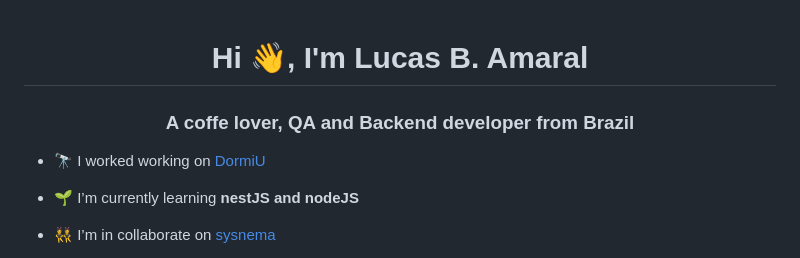
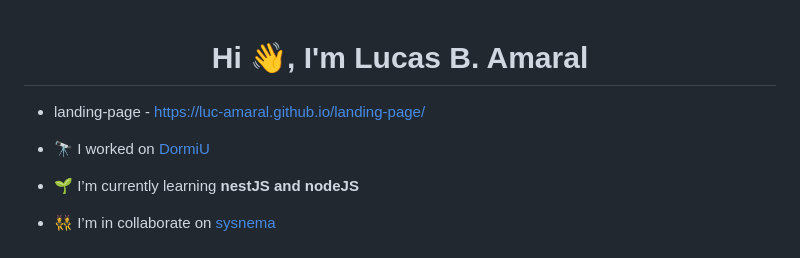
Before and after one commit to Luc-Amaral/Luc-Amaral, a Markdown page: readme.md, the part around the change. Drawn GitHub-style.

```diff
--- a/readme.md
+++ b/readme.md
@@ -1,7 +1,8 @@
 <h1 align="center">Hi 👋, I'm Lucas B. Amaral</h1>
-<h3 align="center">A coffe lover, QA and Backend developer from Brazil</h3>
 
-- 🔭 I worked working on [DormiU](dormiu.co)
+- landing-page - https://luc-amaral.github.io/landing-page/
+
+- 🔭 I worked on [DormiU](dormiu.co)
 
 - 🌱 I’m currently learning **nestJS and nodeJS**
 
```
